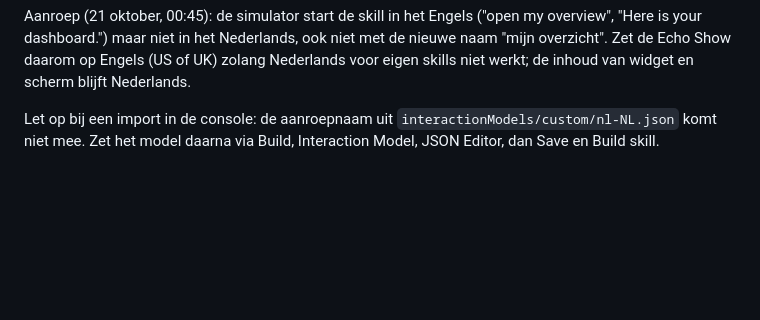
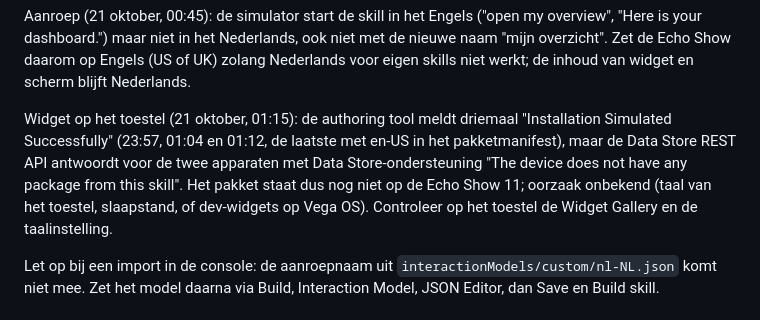
Before and after one commit to lenevot60/echo-show-dashboard, a Markdown page: README.md, the part around the change. Drawn GitHub-style; blank space fills up the shorter version.

Commit message:
docs: widget package not yet on the device after three simulated installs
Co-Authored-By: Claude Fable 5.1 <noreply@anthropic.com>

```diff
--- a/README.md
+++ b/README.md
@@ -51,6 +51,12 @@ nadat bleek dat de import de aanroepnaam op "change me" had gezet. Test het daar
 Aanroep (21 oktober, 00:45): de simulator start de skill in het Engels ("open my overview", "Here is your dashboard.")
 maar niet in het Nederlands, ook niet met de nieuwe naam "mijn overzicht". Zet de Echo Show daarom op Engels (US of
 UK) zolang Nederlands voor eigen skills niet werkt; de inhoud van widget en scherm blijft Nederlands.
+
+Widget op het toestel (21 oktober, 01:15): de authoring tool meldt driemaal "Installation Simulated Successfully"
+(23:57, 01:04 en 01:12, de laatste met en-US in het pakketmanifest), maar de Data Store REST API antwoordt voor de
+twee apparaten met Data Store-ondersteuning "The device does not have any package from this skill". Het pakket staat
+dus nog niet op de Echo Show 11; oorzaak onbekend (taal van het toestel, slaapstand, of dev-widgets op Vega OS).
+Controleer op het toestel de Widget Gallery en de taalinstelling.
 
 Let op bij een import in de console: de aanroepnaam uit `interactionModels/custom/nl-NL.json` komt niet mee. Zet het
 model daarna via Build, Interaction Model, JSON Editor, dan Save en Build skill.
```
